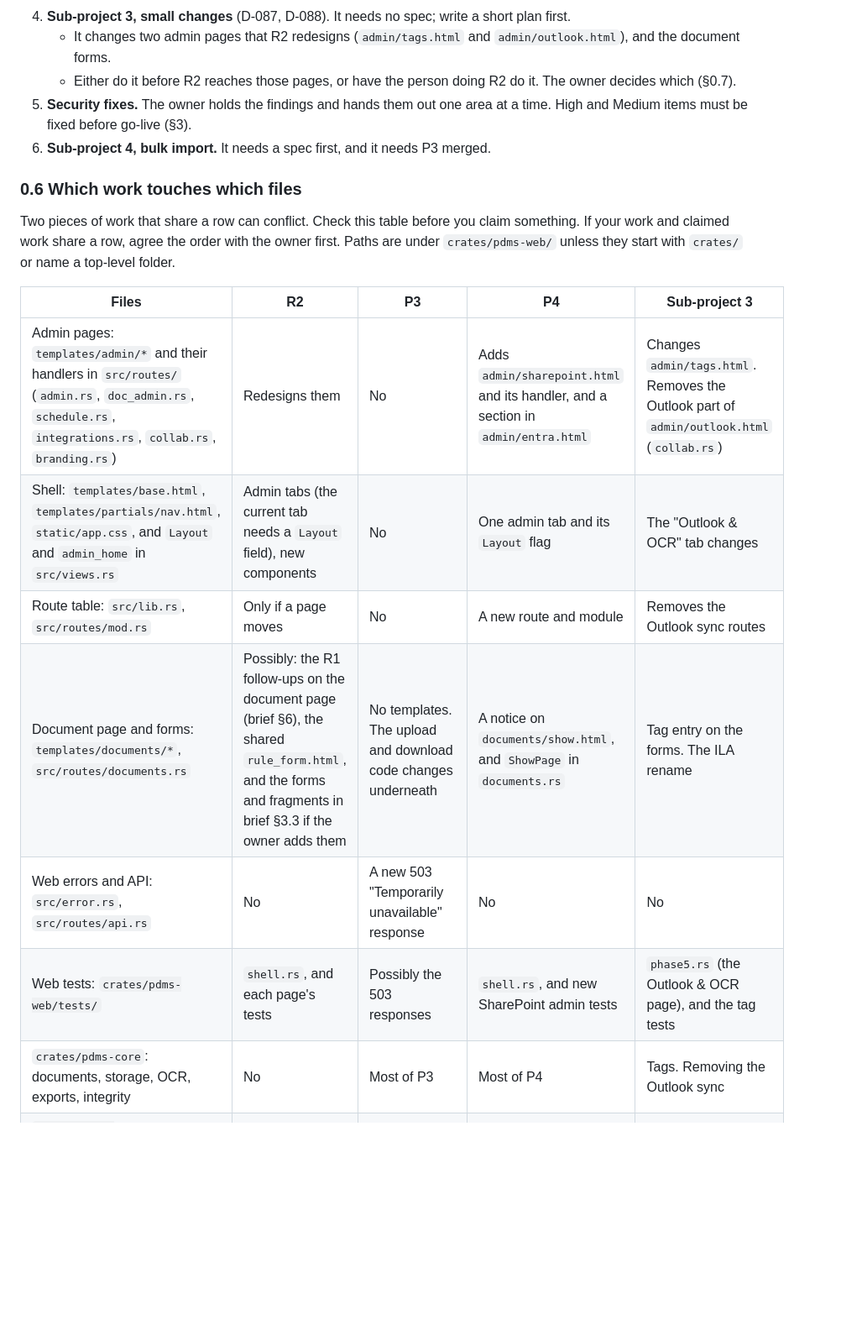
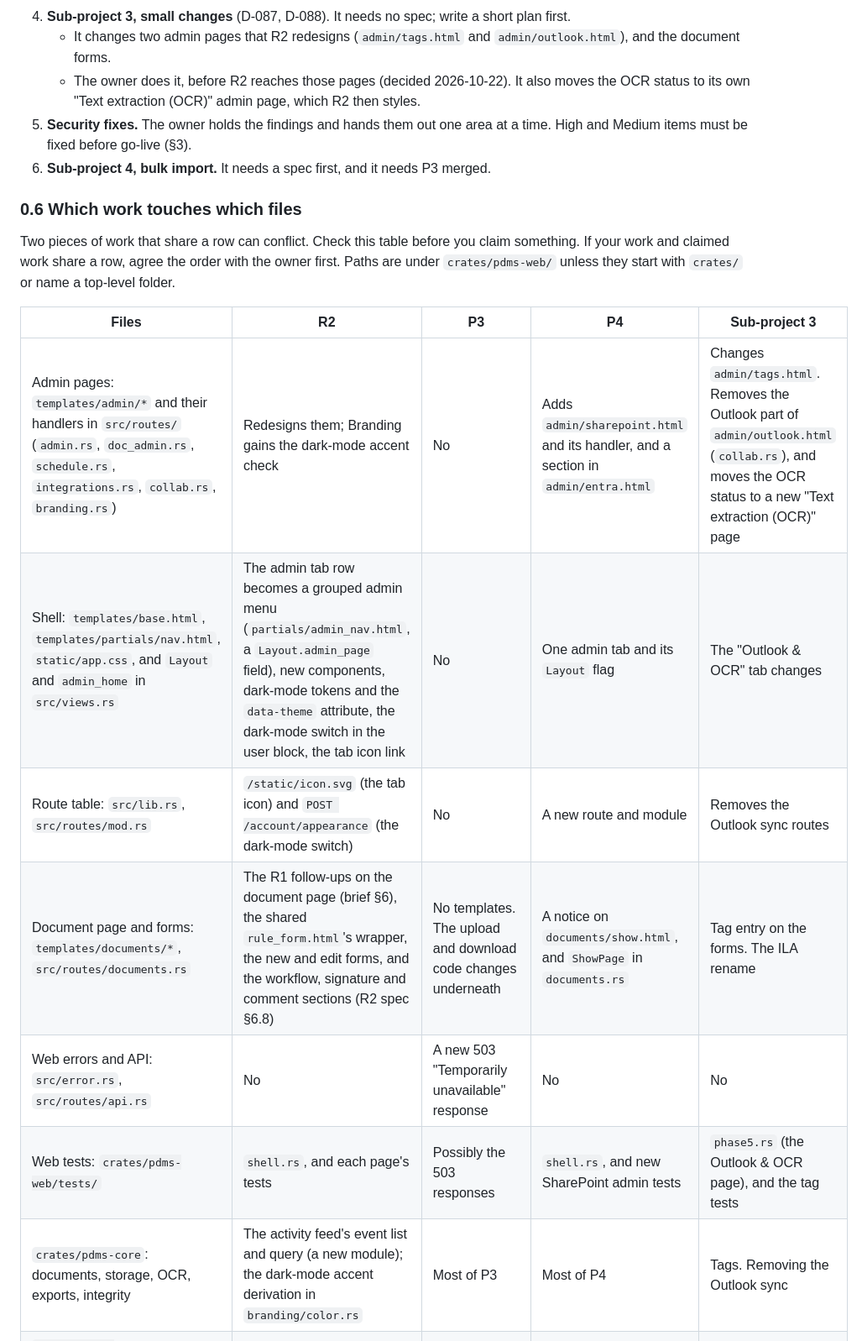
Before and after one commit to wacountyit/pdms, a Markdown page: docs/ROADMAP.md, the part around one of its changes. Shown at 84% size. GitHub-like rendering; blank space fills up the shorter version.

Commit message:
docs: R2 design spec (draft for owner review)

```diff
--- a/docs/ROADMAP.md
+++ b/docs/ROADMAP.md
@@ -193,8 +193,9 @@ met, unless the owner says otherwise. Claim it (§0.1a) before you start.
    short plan first.
    - It changes two admin pages that R2 redesigns (`admin/tags.html` and
      `admin/outlook.html`), and the document forms.
-   - Either do it before R2 reaches those pages, or have the person doing
-     R2 do it. The owner decides which (§0.7).
+   - The owner does it, before R2 reaches those pages (decided
+     2026-10-22). It also moves the OCR status to its own "Text extraction
+     (OCR)" admin page, which R2 then styles.
 5. **Security fixes.** The owner holds the findings and hands them out one
    area at a time. High and Medium items must be fixed before go-live (§3).
 6. **Sub-project 4, bulk import.** It needs a spec first, and it needs P3
@@ -209,11 +210,11 @@ start with `crates/` or name a top-level folder.
 
 | Files | R2 | P3 | P4 | Sub-project 3 |
 |---|---|---|---|---|
-| Admin pages: `templates/admin/*` and their handlers in `src/routes/` (`admin.rs`, `doc_admin.rs`, `schedule.rs`, `integrations.rs`, `collab.rs`, `branding.rs`) | Redesigns them | No | Adds `admin/sharepoint.html` and its handler, and a section in `admin/entra.html` | Changes `admin/tags.html`. Removes the Outlook part of `admin/outlook.html` (`collab.rs`) |
-| Shell: `templates/base.html`, `templates/partials/nav.html`, `static/app.css`, and `Layout` and `admin_home` in `src/views.rs` | Admin tabs (the current tab needs a `Layout` field), new components | No | One admin tab and its `Layout` flag | The "Outlook & OCR" tab changes |
-| Route table: `src/lib.rs`, `src/routes/mod.rs` | Only if a page moves | No | A new route and module | Removes the Outlook sync routes |
-| Document page and forms: `templates/documents/*`, `src/routes/documents.rs` | Possibly: the R1 follow-ups on the document page (brief §6), the shared `rule_form.html`, and the forms and fragments in brief §3.3 if the owner adds them | No templates. The upload and download code changes underneath | A notice on `documents/show.html`, and `ShowPage` in `documents.rs` | Tag entry on the forms. The ILA rename |
+| Admin pages: `templates/admin/*` and their handlers in `src/routes/` (`admin.rs`, `doc_admin.rs`, `schedule.rs`, `integrations.rs`, `collab.rs`, `branding.rs`) | Redesigns them; Branding gains the dark-mode accent check | No | Adds `admin/sharepoint.html` and its handler, and a section in `admin/entra.html` | Changes `admin/tags.html`. Removes the Outlook part of `admin/outlook.html` (`collab.rs`), and moves the OCR status to a new "Text extraction (OCR)" page |
+| Shell: `templates/base.html`, `templates/partials/nav.html`, `static/app.css`, and `Layout` and `admin_home` in `src/views.rs` | The admin tab row becomes a grouped admin menu (`partials/admin_nav.html`, a `Layout.admin_page` field), new components, dark-mode tokens and the `data-theme` attribute, the dark-mode switch in the user block, the tab icon link | No | One admin tab and its `Layout` flag | The "Outlook & OCR" tab changes |
+| Route table: `src/lib.rs`, `src/routes/mod.rs` | `/static/icon.svg` (the tab icon) and `POST /account/appearance` (the dark-mode switch) | No | A new route and module | Removes the Outlook sync routes |
+| Document page and forms: `templates/documents/*`, `src/routes/documents.rs` | The R1 follow-ups on the document page (brief §6), the shared `rule_form.html`'s wrapper, the new and edit forms, and the workflow, signature and comment sections (R2 spec §6.8) | No templates. The upload and download code changes underneath | A notice on `documents/show.html`, and `ShowPage` in `documents.rs` | Tag entry on the forms. The ILA rename |
 | Web errors and API: `src/error.rs`, `src/routes/api.rs` | No | A new 503 "Temporarily unavailable" response | No | No |
 | Web tests: `crates/pdms-web/tests/` | `shell.rs`, and each page's tests | Possibly the 503 responses | `shell.rs`, and new SharePoint admin tests | `phase5.rs` (the Outlook & OCR page), and the tag tests |
-| `crates/pdms-core`: documents, storage, OCR, exports, integrity | No | Most of P3 | Most of P4 | Tags. Removing the Outlook sync |
+| `crates/pdms-core`: documents, storage, OCR, exports, integrity | The activity feed's event list and query (a new module); the dark-mode accent derivation in `branding/color.rs` | Most of P3 | Most of P4 | Tags. Removing the Outlook sync |
 | `crates/pdms-core/src/config.rs` and `maintenance.rs` (the worker's jobs) | No | `[sharepoint]` settings and the mirror jobs | Its jobs | Removes the Outlook settings and job |
```
Also changed, not shown: other parts of docs/ROADMAP.md (+4 -7 lines), 1 other file.
